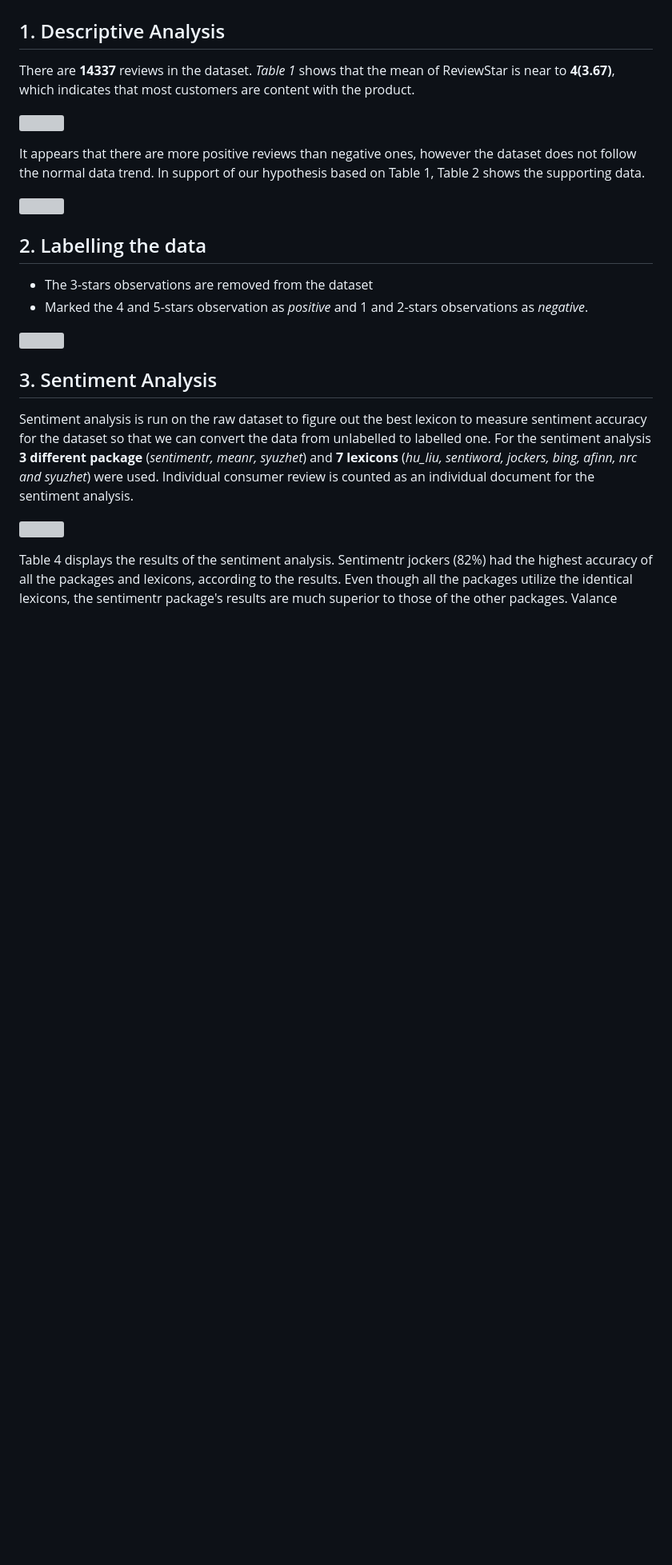
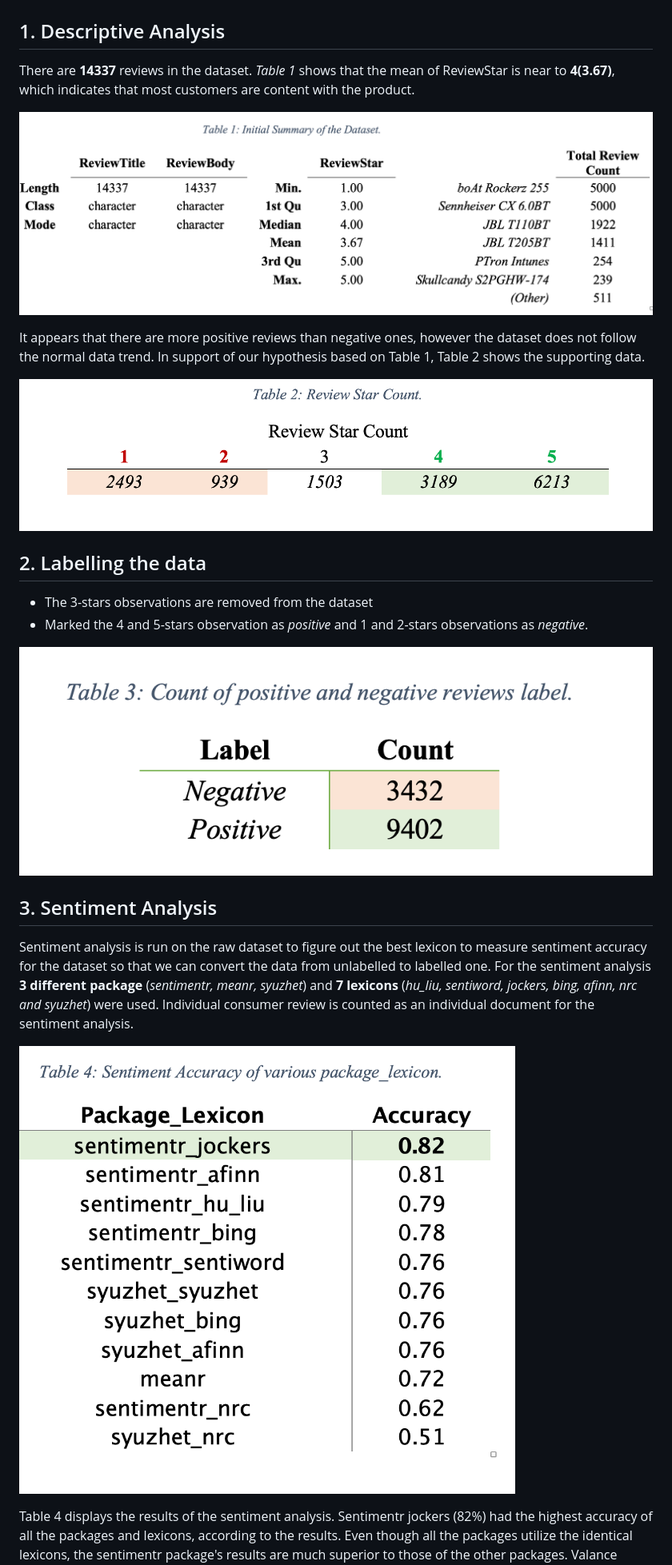
Before and after one commit to rez1Sadik/RStudio--Text-Mining-Project-Sentiment-Analysis-LSA, a Markdown page: README.md, the part around one of its changes. Shown at 80% size. Drawn GitHub-style; blank space fills up the shorter version; grey boxes are pictures that could not be loaded.

```diff
--- a/README.md
+++ b/README.md
@@ -64,23 +64,23 @@ The study shows the factors for consumer satisfaction are:
 There are **14337** reviews in the dataset. _Table 1_ shows that the mean of ReviewStar is near to
 **4(3.67)**, which indicates that most customers are content with the product.
 
-![](Table1_InitialSummary.png)
+![](Pictures/Figures/Table1_InitialSummary.png)
 
 It appears that there are more positive reviews than negative ones, however the dataset does not follow the normal data trend.
 In support of our hypothesis based on Table 1, Table 2 shows the supporting data.
 
-![](Table2_ReviewStarCount.png)
+![](Pictures/Figures/Table2_ReviewStarCount.png)
 
 ## 2. Labelling the data
 -   The 3-stars observations are removed from the dataset
 -   Marked the 4 and 5-stars observation as _positive_ and 1 and 2-stars observations as _negative_.
 
-![](Table3_Countofreviews.png)
+![](Pictures/Figures/Table3_Countofreviews.png)
 
 ## 3. Sentiment Analysis
 Sentiment analysis is run on the raw dataset to figure out the best lexicon to measure sentiment accuracy for the dataset so that we can convert the data from unlabelled to labelled one. For the sentiment analysis __3 different package__ (_sentimentr, meanr, syuzhet_) and __7 lexicons__ (_hu_liu, sentiword, jockers, bing, afinn, nrc and syuzhet_) were used. Individual consumer review is counted as an individual document for the sentiment analysis.
 
-![](Table4_SentimentAccuracy.png)
+![](Pictures/Figures/Table4_SentimentAccuracy.png)
 
 Table 4 displays the results of the sentiment analysis. Sentimentr jockers (82%) had the highest accuracy of all the packages and lexicons, according to the results. Even though all the packages utilize the identical lexicons, the sentimentr package's results are much superior to those of the other packages. Valance shifter consideration is the cause of this. It tries to determine the word's context in the sentence.
 
```
Also changed, not shown: other parts of README.md (+8 -8 lines).
